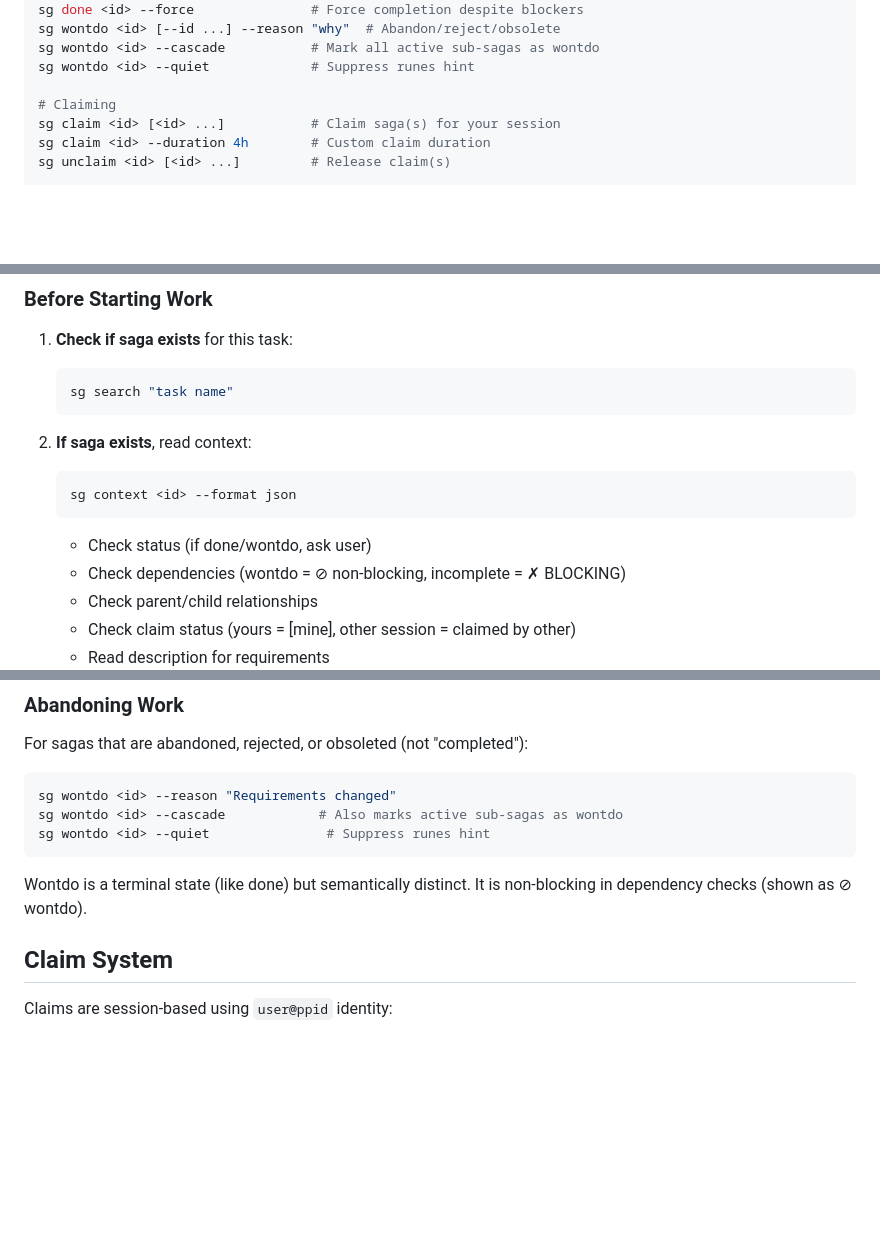
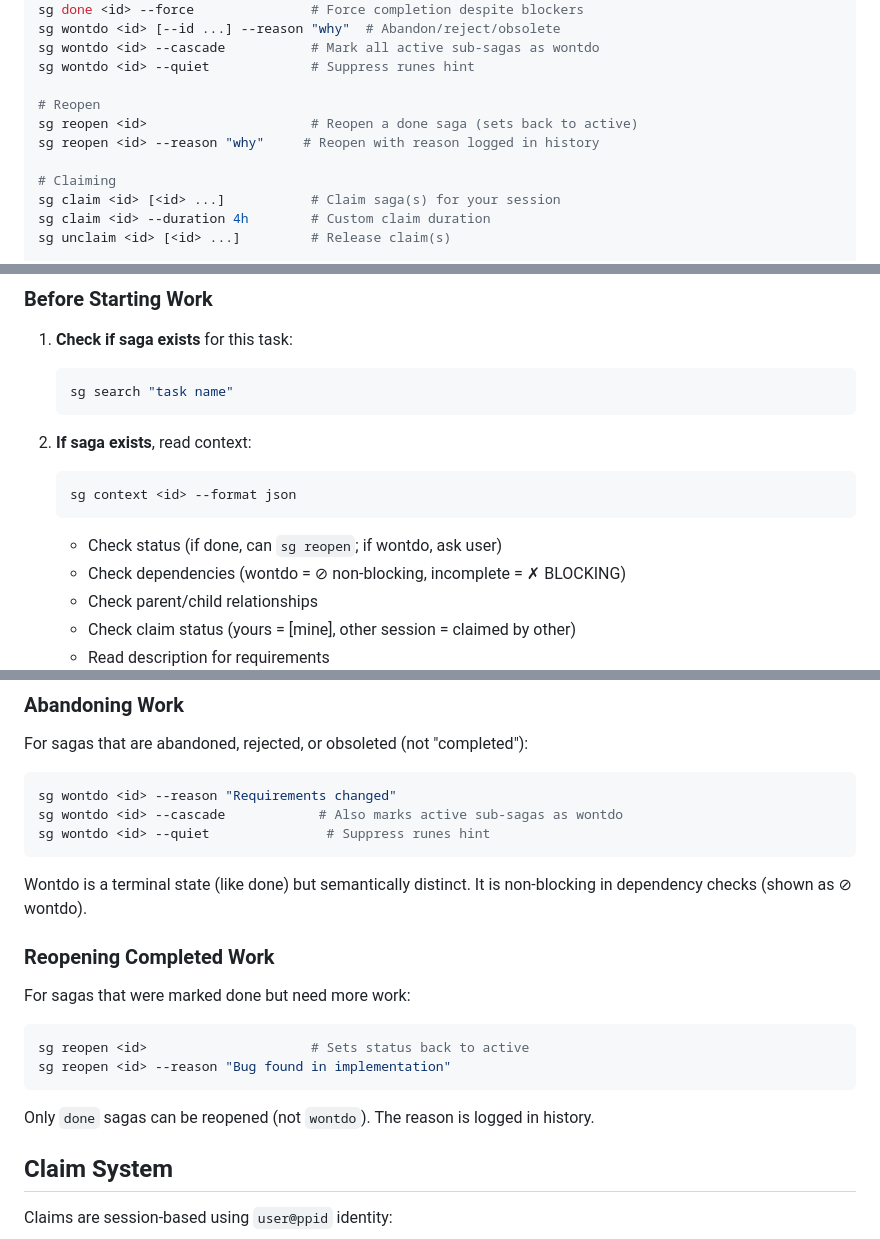
Before and after one commit to sleeplesslord/saga, a Markdown page: skills/saga/SKILL.md, 3 parts joined by grey strips. Drawn GitHub-style; blank space fills up the shorter version.

Commit message:
docs(skill): add sg reopen command reference
The reopen command exists in the codebase (cmd/sg/cmd/reopen.go)
but was missing from the skill documentation. Added:
- Command in quick reference section
- Reopening Completed Work workflow section
- Updated status check guidance (done -> can reopen)

````diff
--- a/skills/saga/SKILL.md
+++ b/skills/saga/SKILL.md
@@ -57,6 +57,10 @@ sg wontdo <id> [--id ...] --reason "why"  # Abandon/reject/obsolete
 sg wontdo <id> --cascade           # Mark all active sub-sagas as wontdo
 sg wontdo <id> --quiet             # Suppress runes hint
 
+# Reopen
+sg reopen <id>                     # Reopen a done saga (sets back to active)
+sg reopen <id> --reason "why"     # Reopen with reason logged in history
+
 # Claiming
 sg claim <id> [<id> ...]           # Claim saga(s) for your session
 sg claim <id> --duration 4h        # Custom claim duration
@@ -93,7 +97,7 @@ sg config --scope global --claim-duration 4h  # Set global default
    ```bash
    sg context <id> --format json
    ```
-   - Check status (if done/wontdo, ask user)
+   - Check status (if done, can `sg reopen`; if wontdo, ask user)
    - Check dependencies (wontdo = ⊘ non-blocking, incomplete = ✗ BLOCKING)
    - Check parent/child relationships
    - Check claim status (yours = [mine], other session = claimed by other)
@@ -186,6 +190,16 @@ sg wontdo <id> --quiet               # Suppress runes hint
 ```
 
 Wontdo is a terminal state (like done) but semantically distinct. It is non-blocking in dependency checks (shown as ⊘ wontdo).
+
+### Reopening Completed Work
+
+For sagas that were marked done but need more work:
+```bash
+sg reopen <id>                     # Sets status back to active
+sg reopen <id> --reason "Bug found in implementation"
+```
+
+Only `done` sagas can be reopened (not `wontdo`). The reason is logged in history.
 
 ## Claim System
 
````
